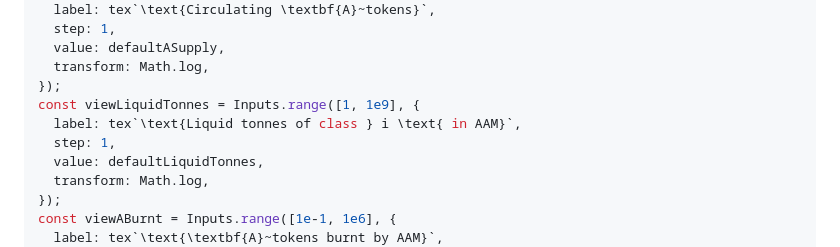
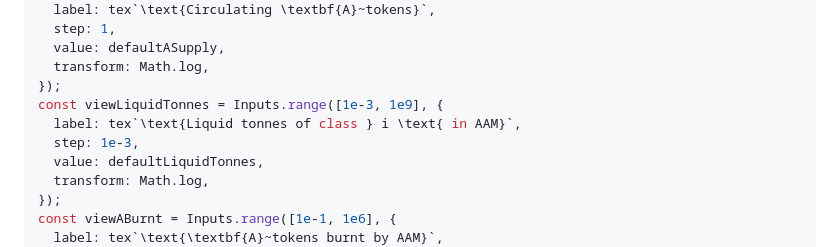
Before and after one commit to KlimaDAO/whitepaper.klimaprotocol.com, a Markdown page: src/index.md, the part around the change. GitHub-like rendering.

Commit message:
Set minimum carbon to 1 kg

```diff
--- a/src/index.md
+++ b/src/index.md
@@ -3041,9 +3041,9 @@ const viewASupply_ = Inputs.range([1e6, 1e10], {
   value: defaultASupply,
   transform: Math.log,
 });
-const viewLiquidTonnes = Inputs.range([1, 1e9], {
+const viewLiquidTonnes = Inputs.range([1e-3, 1e9], {
   label: tex`\text{Liquid tonnes of class } i \text{ in AAM}`,
-  step: 1,
+  step: 1e-3,
   value: defaultLiquidTonnes,
   transform: Math.log,
 });
```
